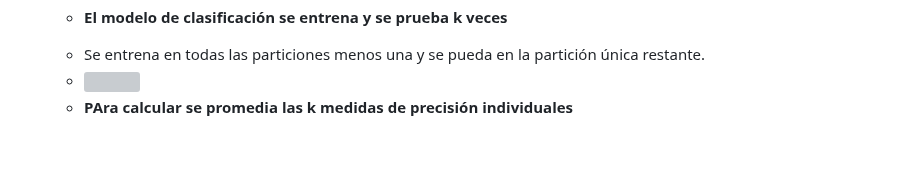
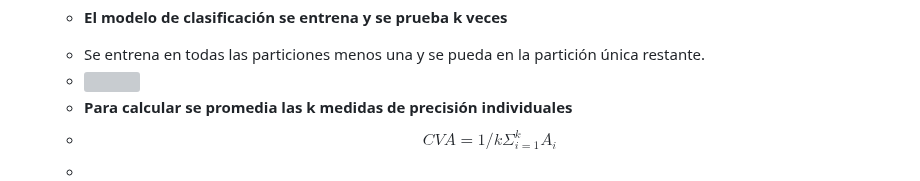
Before and after one commit to SantiagoMSalazar/Booky, a Markdown page: Artificial intelligence/Machine Learning y Feature Selection.md, the part around the change. Drawn GitHub-style; grey boxes are pictures that could not be loaded.

Commit message:
vault backup: 2023-06-20 11:17:01

```diff
--- a/Artificial intelligence/Machine Learning y Feature Selection.md
+++ b/Artificial intelligence/Machine Learning y Feature Selection.md
@@ -185,4 +185,6 @@ Cuando los valores son nominales (Que se puede clasificar en valores.)
 	- <p style="border-style:solid;border-color: rgb(90,130,100); padding: 10px; border-radius: 20px;color:rbg(110,120,130)"><b>El modelo de clasificación se entrena y se prueba k veces</b></p>
 	- Se entrena en todas las particiones menos una y se pueda en la partición única restante.
 	- ![](Pasted%20image%2020230620111456.png)
-	- **PAra calcular se promedia las k medidas de precisión individuales**
+	- **Para calcular se promedia las k medidas de precisión individuales**
+	- $$CVA=1/k\Sigma_{i=1}^{k}{A_i}$$
+	-
```
